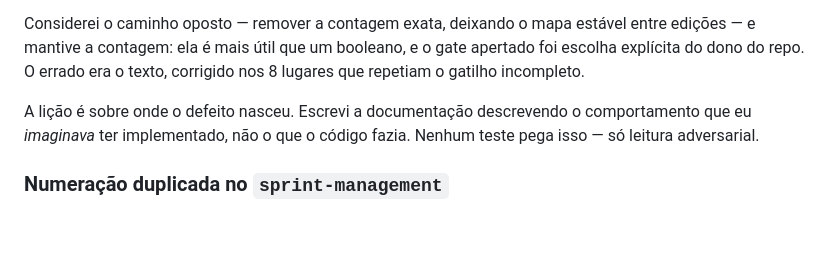
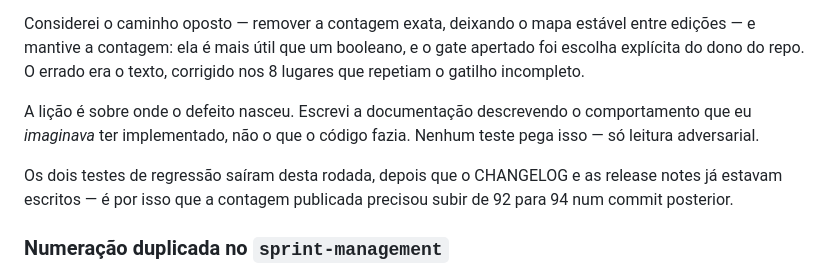
Before and after one commit to lglucas/ai-dev-operating-system, a Markdown page: session-log/2026-08-08-v0.5.3-codemap.md, the part around the change. GitHub-like rendering; blank space fills up the shorter version.

```diff
--- a/session-log/2026-08-08-v0.5.3-codemap.md
+++ b/session-log/2026-08-08-v0.5.3-codemap.md
@@ -89,6 +89,8 @@ Considerei o caminho oposto — remover a contagem exata, deixando o mapa estáv
 
 A lição é sobre onde o defeito nasceu. Escrevi a documentação descrevendo o comportamento que eu *imaginava* ter implementado, não o que o código fazia. Nenhum teste pega isso — só leitura adversarial.
 
+Os dois testes de regressão saíram desta rodada, depois que o CHANGELOG e as release notes já estavam escritos — é por isso que a contagem publicada precisou subir de 92 para 94 num commit posterior.
+
 ### Numeração duplicada no `sprint-management`
 
 Inserir o passo do codemap no meio do checklist "Close sprint" deixou dois passos com o número 7. Corrigido renumerando 7/8/9.
```
Also changed, not shown: README.md (+1 -1 lines).
